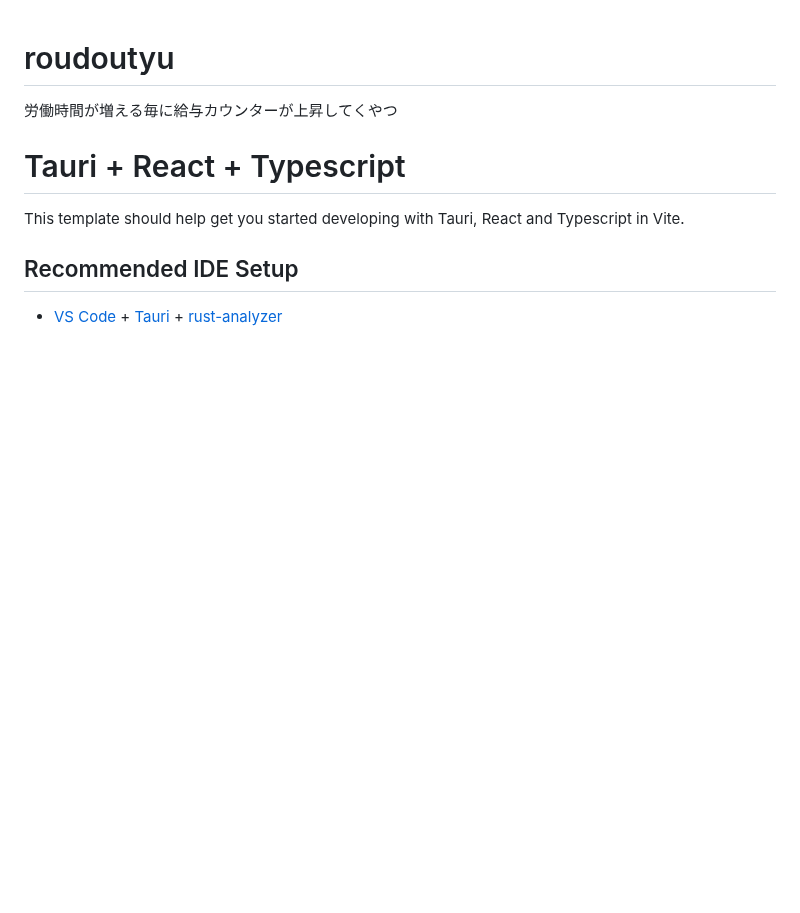
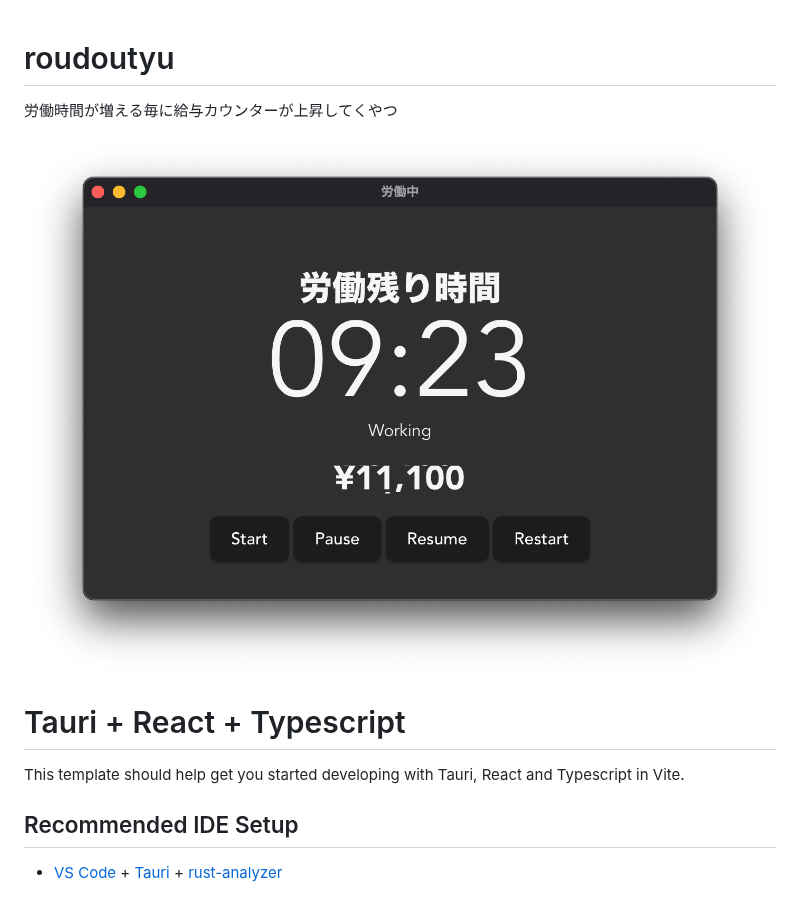
Before and after one commit to ChanTsune/roudoutyu, a Markdown page: README.md, the part around the change. GitHub-like rendering; pictures changed too: docs/images/sample.png (added); blank space fills up the shorter version.

Commit message:
Add sample image

```diff
--- a/README.md
+++ b/README.md
@@ -1,5 +1,8 @@
 # roudoutyu
 労働時間が増える毎に給与カウンターが上昇してくやつ
+
+![Sample Image](./docs/images/sample.png)
+
 # Tauri + React + Typescript
 
 This template should help get you started developing with Tauri, React and Typescript in Vite.
```
